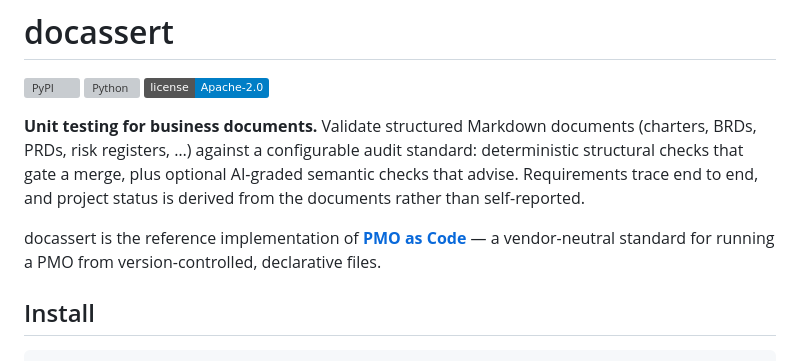
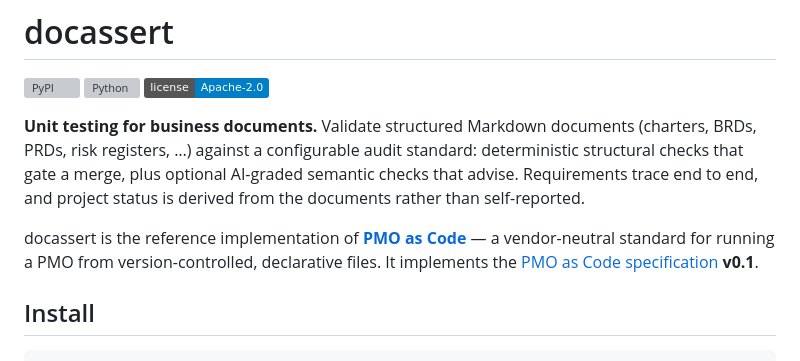
Before and after one commit to c4g-john/docassert, a Markdown page: README.md, the part around the change. Rendered like a GitHub page; badges without logos; grey boxes are pictures that could not be loaded.

Commit message:
README: claim conformance to the PMO as Code specification v0.1
Co-Authored-By: Claude Fable 5 <noreply@anthropic.com>

```diff
--- a/README.md
+++ b/README.md
@@ -11,7 +11,8 @@ semantic checks that advise. Requirements trace end to end, and project status i
 derived from the documents rather than self-reported.
 
 docassert is the reference implementation of **[PMO as Code](https://c4g-john.github.io/pmo-as-code/)** —
-a vendor-neutral standard for running a PMO from version-controlled, declarative files.
+a vendor-neutral standard for running a PMO from version-controlled, declarative
+files. It implements the [PMO as Code specification](https://github.com/c4g-john/pmo-as-code-spec) **v0.1**.
 
 ## Install
 
```
